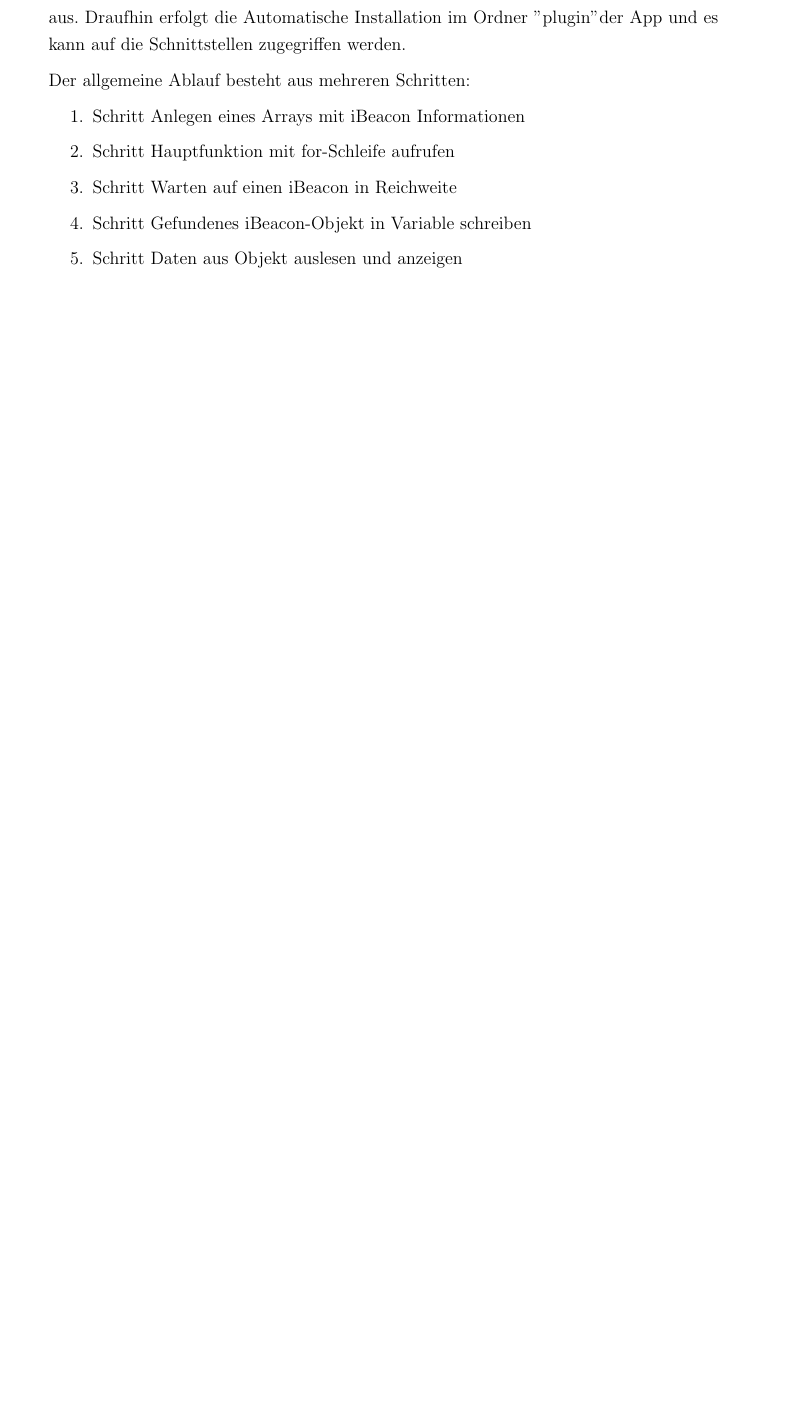
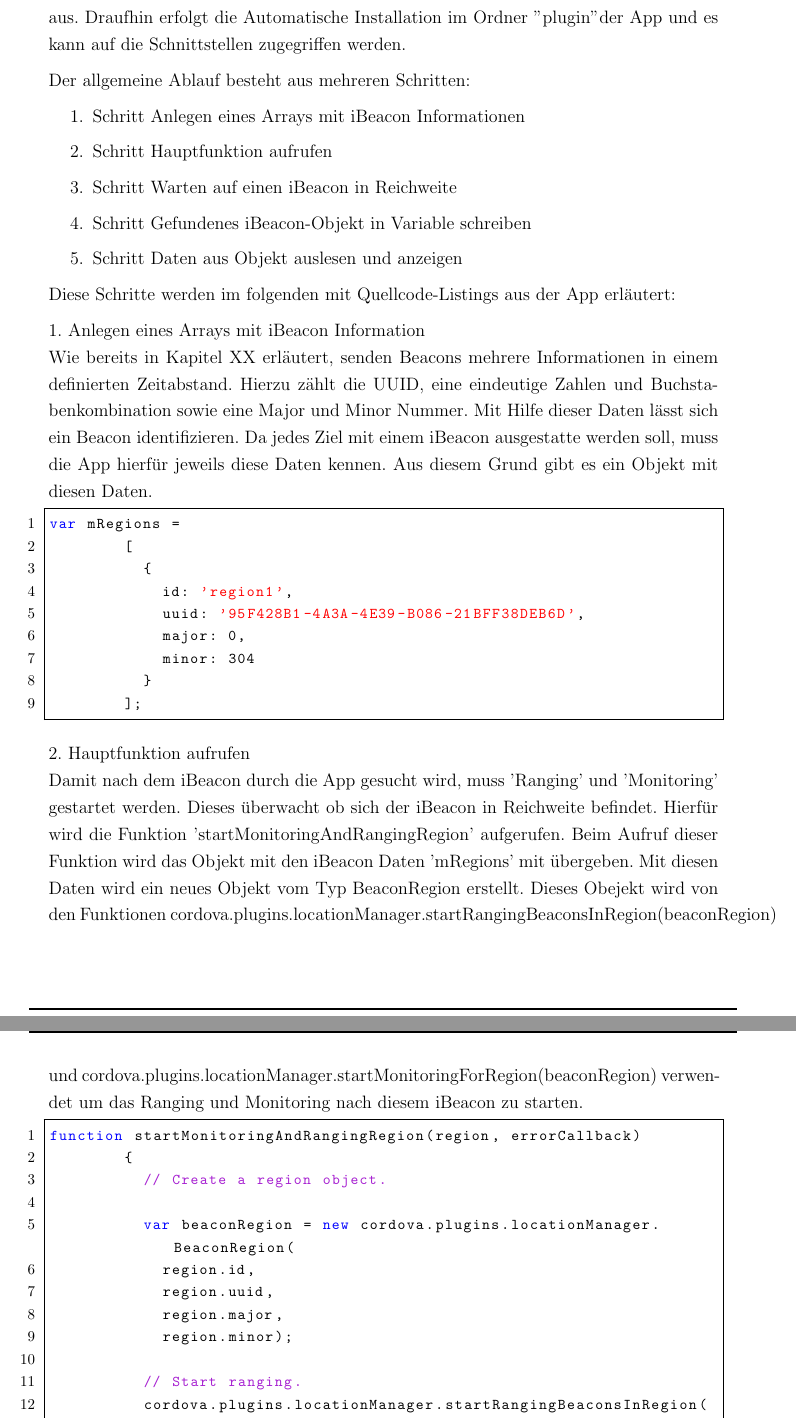
Before and after one commit to Einalem/LBS, a LaTeX paper (Ausarbeitung/tex/main.tex, which reads Ausarbeitung/tex/sections/C_Implementierung.tex): part of page 95 of 99 before the commit and two parts of pages 95 and 96 of 102 after it, the two joined at a grey line, cut so that both start at the same text, the shorter picture padded with empty space. Compiled offline with pdfLaTeX.

Commit message:
Erweitert implementierung von iBeaons

```diff
--- a/Ausarbeitung/tex/sections/C_Implementierung.tex
+++ b/Ausarbeitung/tex/sections/C_Implementierung.tex
@@ -460,10 +460,45 @@ aus. Draufhin erfolgt die Automatische Installation im Ordner "plugin" der App u
 Der allgemeine Ablauf besteht aus mehreren Schritten:
 \begin{enumerate}
 \item Schritt Anlegen eines Arrays mit iBeacon Informationen
-\item Schritt Hauptfunktion mit for-Schleife aufrufen
+\item Schritt Hauptfunktion aufrufen
 \item Schritt Warten auf einen iBeacon in Reichweite
 \item Schritt Gefundenes iBeacon-Objekt in Variable schreiben
 \item Schritt Daten aus Objekt auslesen und anzeigen
 \end{enumerate}
+Diese Schritte werden im folgenden mit Quellcode-Listings aus der App erläutert:
+
+1. Anlegen eines Arrays mit iBeacon Information
+\\Wie bereits in Kapitel XX erläutert, senden Beacons mehrere Informationen in einem definierten Zeitabstand. Hierzu zählt die UUID, eine eindeutige Zahlen und Buchstabenkombination sowie eine Major und Minor Nummer. Mit Hilfe dieser Daten lässt sich ein Beacon identifizieren. Da jedes Ziel mit einem iBeacon ausgestatte werden soll, muss die App hierfür jeweils diese Daten kennen. Aus diesem Grund gibt es ein Objekt mit diesen Daten.
+
+\begin{lstlisting}[frame=single]  % Start your code-block
+
+var mRegions =
+				[
+					{
+						id: 'region1',
+						uuid: '95F428B1-4A3A-4E39-B086-21BFF38DEB6D',
+						major: 0,
+						minor: 304
+					}
+				];
+\end{lstlisting}
 
 
+2. Hauptfunktion aufrufen
+\\Damit nach dem iBeacon durch die App gesucht wird, muss 'Ranging' und 'Monitoring' gestartet werden. Dieses überwacht ob sich der iBeacon in Reichweite befindet. Hierfür wird die Funktion 'startMonitoringAndRangingRegion' aufgerufen. Beim Aufruf dieser Funktion wird das Objekt mit den iBeacon Daten 'mRegions' mit übergeben. Mit diesen Daten wird ein neues Objekt vom Typ BeaconRegion erstellt. Dieses Obejekt wird von den Funktionen  cordova.plugins.locationManager.startRangingBeaconsInRegion(beaconRegion) und cordova.plugins.locationManager.startMonitoringForRegion(beaconRegion) verwendet um das Ranging und Monitoring nach diesem iBeacon zu starten.
+
+\begin{lstlisting}[frame=single]  % Start your code-block
+
+function startMonitoringAndRangingRegion(region, errorCallback)
+				{
+					// Create a region object.
+
+					var beaconRegion = new cordova.plugins.locationManager.BeaconRegion(
+						region.id,
+						region.uuid,
+						region.major,
+						region.minor);
+
+					// Start ranging.
+					cordova.plugins.locationManager.startRangingBeaconsInRegion(beaconRegion)
+						.fail(errorCallback)
@@ -469,0 +529 @@ Der allgemeine Ablauf besteht aus mehreren Schritten:
+4. Daten aus dem Objekt auslesen
```
Also changed, not shown: Ausarbeitung/tex/ref/images/screenshot1.png (added), Ausarbeitung/tex/ref/images/screenshot2.png (added), Ausarbeitung/tex/sections/C_Implementierung.tex (40 more changed lines), 1 other file.
